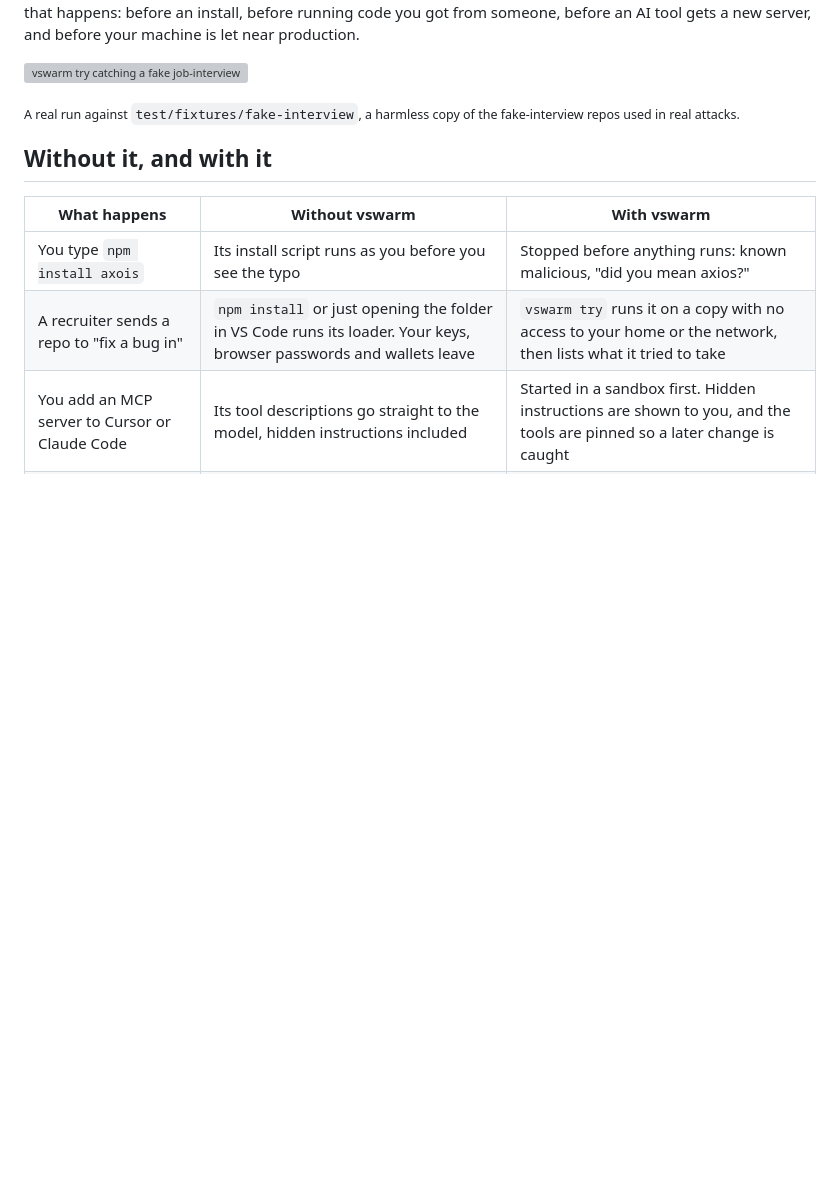
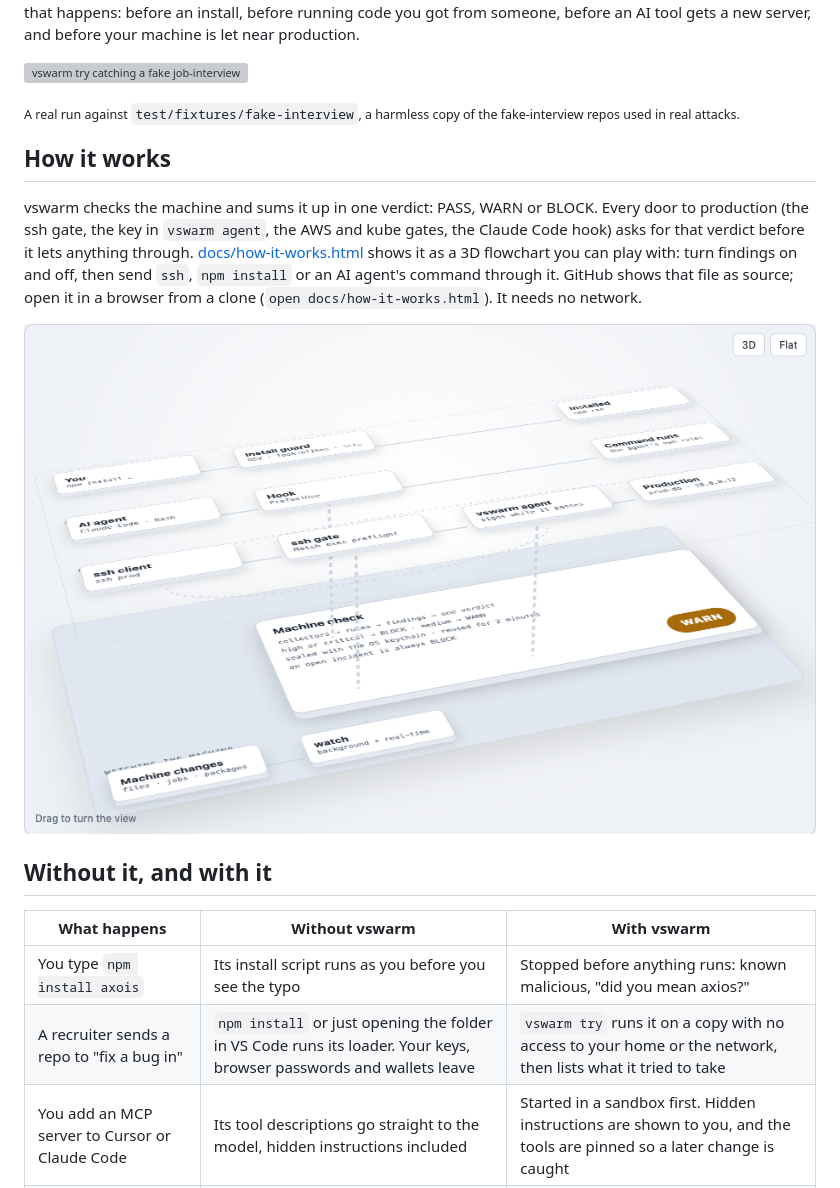
Before and after one commit to kridsadar357/vswarm, a Markdown page: README.md, the part around the change. Drawn GitHub-style; pictures changed too: docs/img/how-it-works.png (added); blank space fills up the shorter version; grey boxes are pictures that could not be loaded.

```diff
--- a/README.md
+++ b/README.md
@@ -46,6 +46,16 @@ your machine is let near production.
 ![vswarm try catching a fake job-interview repo, then refusing ssh to production](docs/poc.png)
 
 <sub>A real run against `test/fixtures/fake-interview`, a harmless copy of the fake-interview repos used in real attacks.</sub>
+
+## How it works
+
+vswarm checks the machine and sums it up in one verdict: PASS, WARN or BLOCK. Every door to production (the ssh
+gate, the key in `vswarm agent`, the AWS and kube gates, the Claude Code hook) asks for that verdict before it lets
+anything through. [docs/how-it-works.html](docs/how-it-works.html) shows it as a 3D flowchart you can play with:
+turn findings on and off, then send `ssh`, `npm install` or an AI agent's command through it. GitHub shows that file
+as source; open it in a browser from a clone (`open docs/how-it-works.html`). It needs no network.
+
+[![The 3D flowchart: requests on the top floor, the machine check underneath, the gate, the agent and the hook asking it](docs/img/how-it-works.png)](docs/how-it-works.html)
 
 ## Without it, and with it
 
```
Also changed, not shown: README.th.md (+10 -0 lines), 1 other file.
